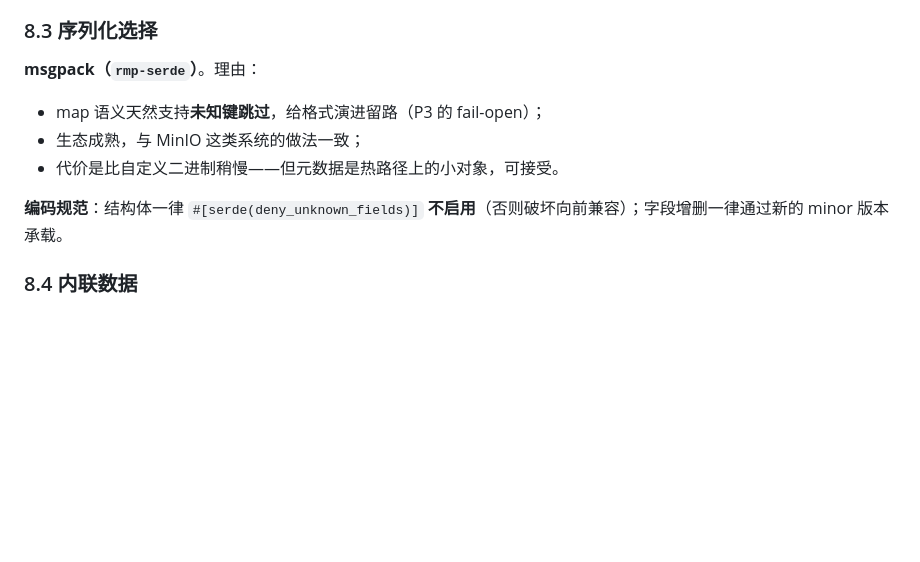
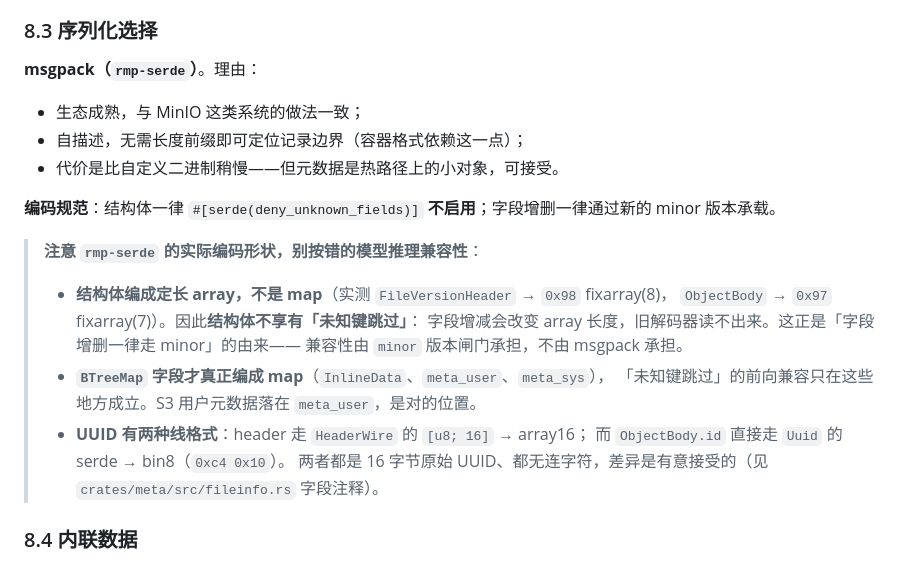
Before and after one commit to yyyCode/Rustorage, a Markdown page: docs/DESIGN.md, the part around the change. Drawn GitHub-style; blank space fills up the shorter version.

Commit message:
docs: correct msgpack encoding shape assumptions in DESIGN 8.3
Co-Authored-By: Claude Code <noreply@anthropic.com>

```diff
--- a/docs/DESIGN.md
+++ b/docs/DESIGN.md
@@ -346,11 +346,23 @@ struct PartInfo {
 
 **msgpack（`rmp-serde`）**。理由：
 
-- map 语义天然支持**未知键跳过**，给格式演进留路（P3 的 fail-open）；
 - 生态成熟，与 MinIO 这类系统的做法一致；
+- 自描述，无需长度前缀即可定位记录边界（容器格式依赖这一点）；
 - 代价是比自定义二进制稍慢——但元数据是热路径上的小对象，可接受。
 
-**编码规范**：结构体一律 `#[serde(deny_unknown_fields)]` **不启用**（否则破坏向前兼容）；字段增删一律通过新的 minor 版本承载。
+**编码规范**：结构体一律 `#[serde(deny_unknown_fields)]` **不启用**；字段增删一律通过新的 minor 版本承载。
+
+> **注意 `rmp-serde` 的实际编码形状，别按错的模型推理兼容性**：
+>
+> - **结构体编成定长 array，不是 map**（实测 `FileVersionHeader` → `0x98` fixarray(8)，
+>   `ObjectBody` → `0x97` fixarray(7)）。因此**结构体不享有「未知键跳过」**：
+>   字段增减会改变 array 长度，旧解码器读不出来。这正是「字段增删一律走 minor」的由来——
+>   兼容性由 `minor` 版本闸门承担，不由 msgpack 承担。
+> - **`BTreeMap` 字段才真正编成 map**（`InlineData`、`meta_user`、`meta_sys`），
+>   「未知键跳过」的前向兼容只在这些地方成立。S3 用户元数据落在 `meta_user`，是对的位置。
+> - **UUID 有两种线格式**：header 走 `HeaderWire` 的 `[u8; 16]` → array16；
+>   而 `ObjectBody.id` 直接走 `Uuid` 的 serde → bin8（`0xc4 0x10`）。
+>   两者都是 16 字节原始 UUID、都无连字符，差异是有意接受的（见 `crates/meta/src/fileinfo.rs` 字段注释）。
 
 ### 8.4 内联数据
 
```
